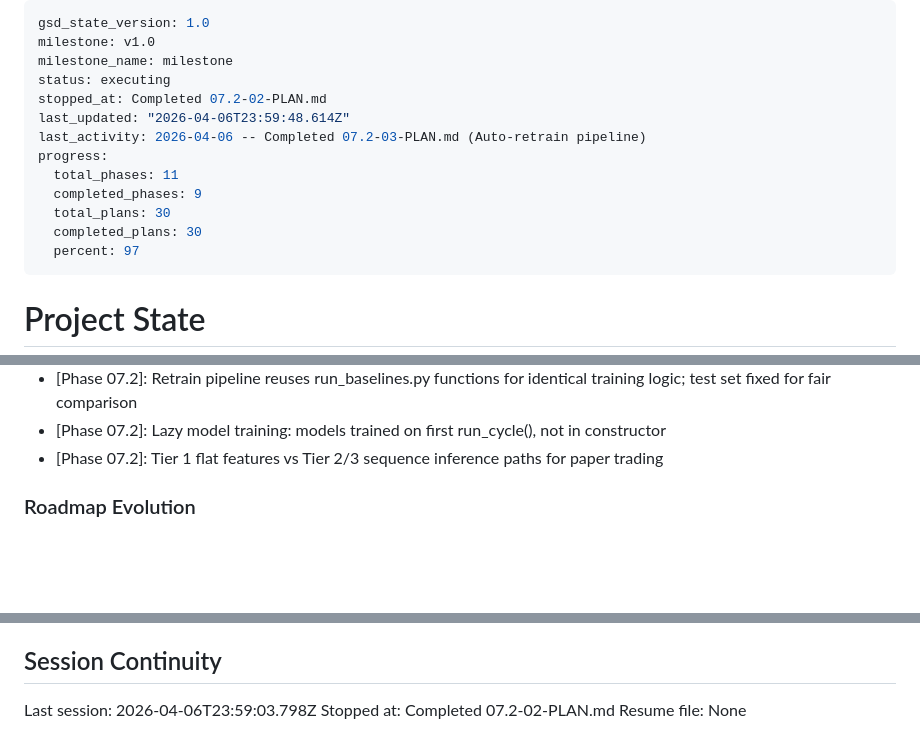
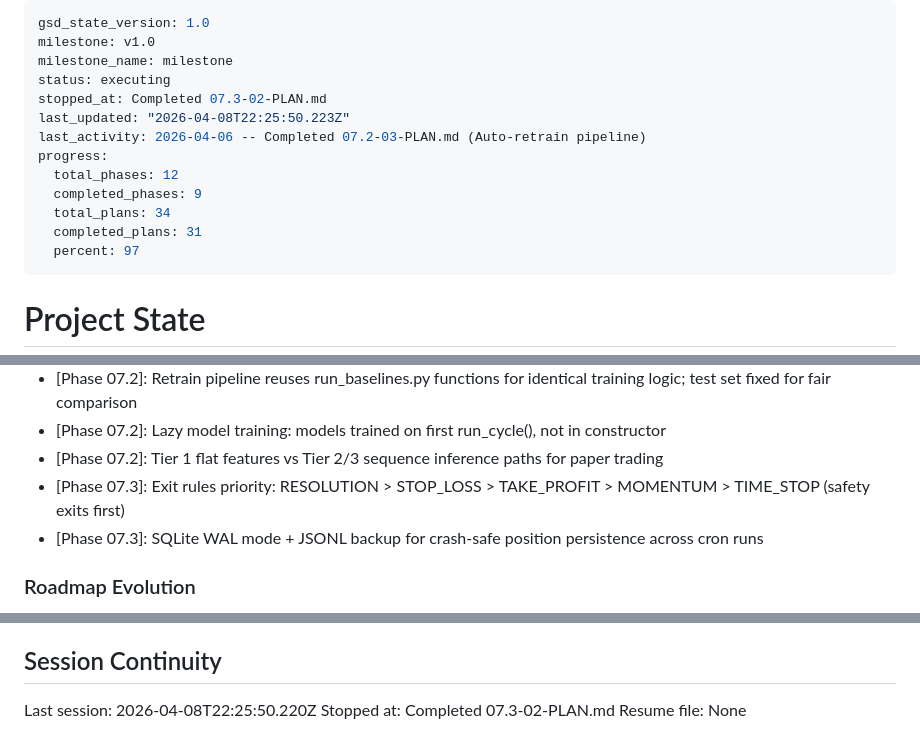
Before and after one commit to Iansabia/DS340-Project, a Markdown page: .planning/STATE.md, 3 parts joined by grey strips. Drawn GitHub-style; blank space fills up the shorter version.

Commit message:
docs(07.3-02): complete position manager plan
- SUMMARY.md with 2-task TDD execution record
- STATE.md updated with progress (91%), decisions, metrics
- ROADMAP.md updated with phase 07.3 plan progress

Co-Authored-By: Claude Opus 4.6 (1M context) <noreply@anthropic.com>

```diff
--- a/.planning/STATE.md
+++ b/.planning/STATE.md
@@ -3,14 +3,14 @@ gsd_state_version: 1.0
 milestone: v1.0
 milestone_name: milestone
 status: executing
-stopped_at: Completed 07.2-02-PLAN.md
-last_updated: "2026-04-06T23:59:48.614Z"
+stopped_at: Completed 07.3-02-PLAN.md
+last_updated: "2026-04-08T22:25:50.223Z"
 last_activity: 2026-04-06 -- Completed 07.2-03-PLAN.md (Auto-retrain pipeline)
 progress:
-  total_phases: 11
+  total_phases: 12
   completed_phases: 9
-  total_plans: 30
-  completed_plans: 30
+  total_plans: 34
+  completed_plans: 31
   percent: 97
 ---
 
@@ -152,6 +153,8 @@ Recent decisions affecting current work:
 - [Phase 07.2]: Retrain pipeline reuses run_baselines.py functions for identical training logic; test set fixed for fair comparison
 - [Phase 07.2]: Lazy model training: models trained on first run_cycle(), not in constructor
 - [Phase 07.2]: Tier 1 flat features vs Tier 2/3 sequence inference paths for paper trading
+- [Phase 07.3]: Exit rules priority: RESOLUTION > STOP_LOSS > TAKE_PROFIT > MOMENTUM > TIME_STOP (safety exits first)
+- [Phase 07.3]: SQLite WAL mode + JSONL backup for crash-safe position persistence across cron runs
 
 ### Roadmap Evolution
 
@@ -171,6 +174,6 @@ None yet.
 
 ## Session Continuity
 
-Last session: 2026-04-06T23:59:03.798Z
-Stopped at: Completed 07.2-02-PLAN.md
+Last session: 2026-04-08T22:25:50.220Z
+Stopped at: Completed 07.3-02-PLAN.md
 Resume file: None
```
Also changed, not shown: other parts of .planning/STATE.md (+1 -0 lines), .planning/ROADMAP.md (+1 -1 lines), 1 other file.
